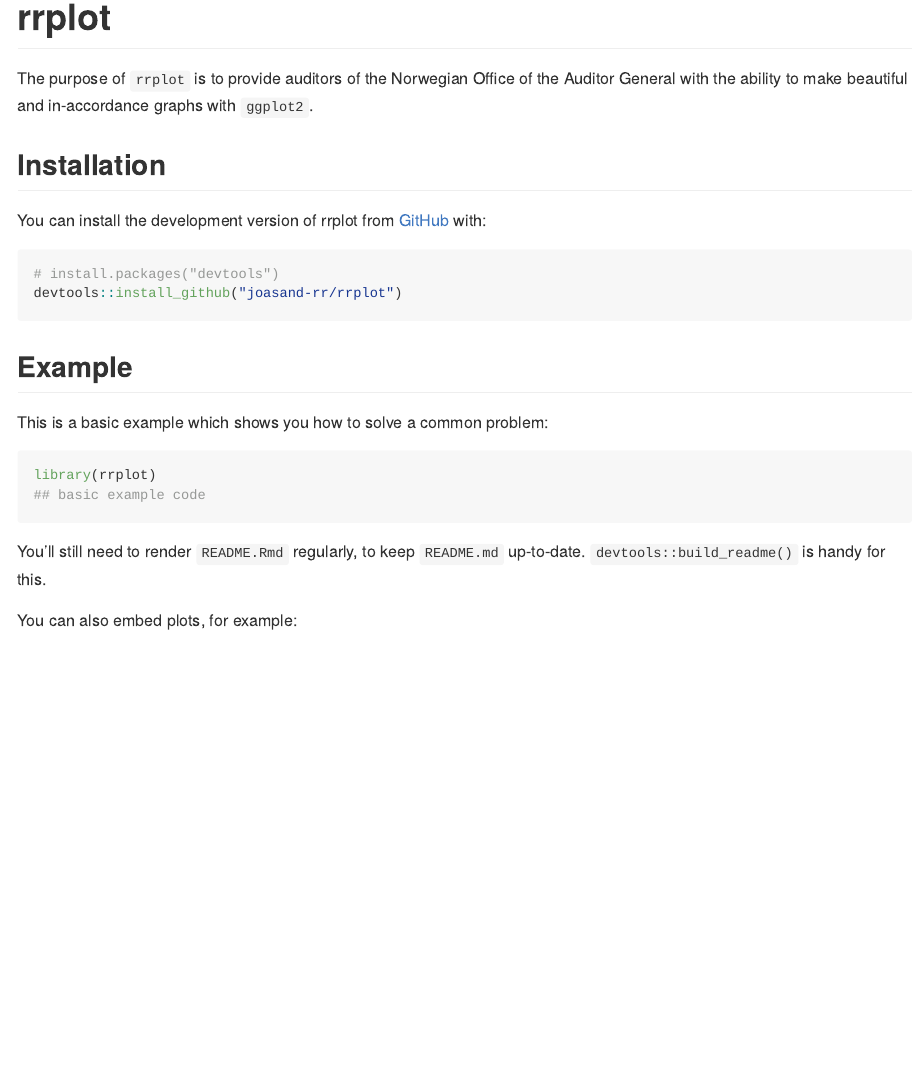
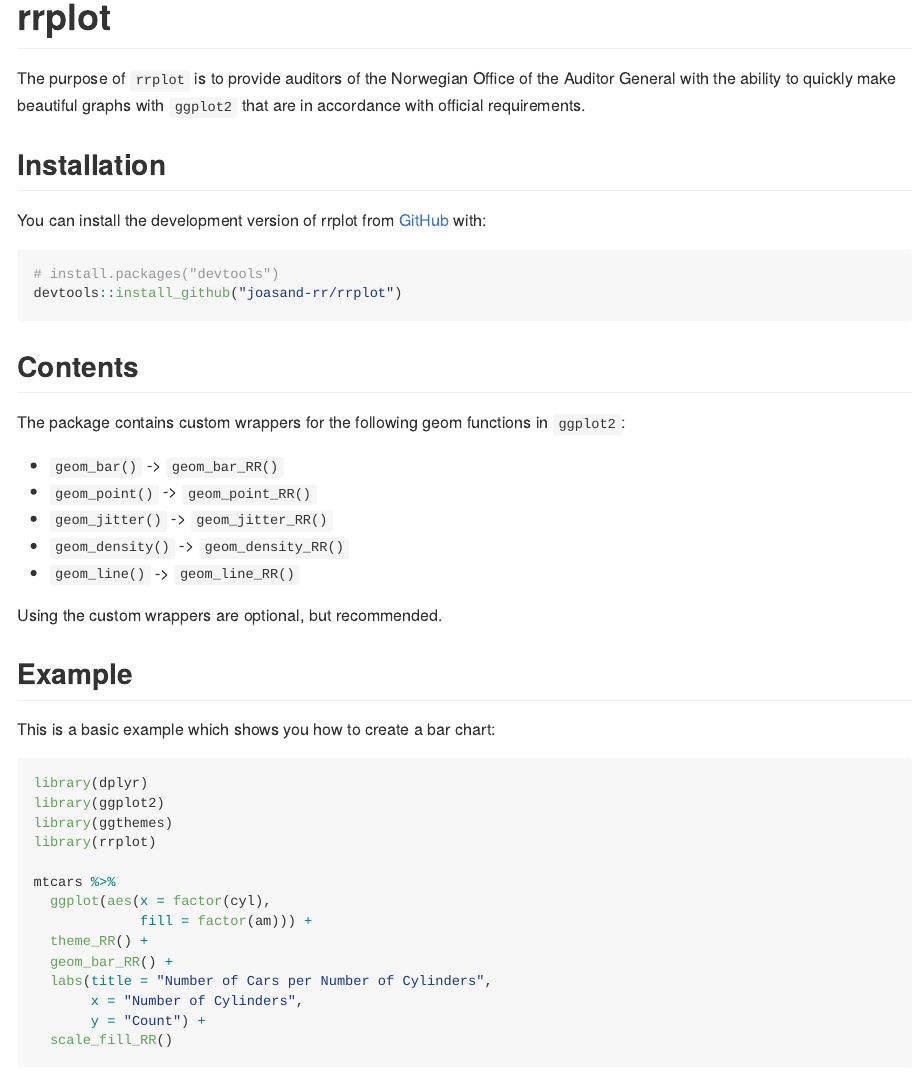
Before and after one commit to Riksrevisjonen/rrplot2, an R Markdown document (README.Rmd): the page in a window 1100 px wide, from its top. The pictures show the output file README.md that the author committed with the source, drawn offline in the style of GitHub.

Commit message:
Updated documentation and readme file

````diff
--- a/README.Rmd
+++ b/README.Rmd
@@ -18,8 +18,7 @@ knitr::opts_chunk$set(
 <!-- badges: start -->
 <!-- badges: end -->
 
-The purpose of `rrplot` is to provide auditors of the Norwegian Office of the Auditor General with the ability to make beautiful and in-accordance graphs with `ggplot2`.
-
+The purpose of `rrplot` is to provide auditors of the Norwegian Office of the Auditor General with the ability to quickly make beautiful graphs with `ggplot2` that are in accordance with official requirements.
 
 ## Installation
 
@@ -30,10 +29,34 @@ You can install the development version of rrplot from [GitHub](https://github.c
 devtools::install_github("joasand-rr/rrplot")
 ```
 
+## Contents
+
+The package contains custom wrappers for the following geom functions in `ggplot2`:
+
+* `geom_bar()` -> `geom_bar_RR()`
+* `geom_point()` -> `geom_point_RR()`
+* `geom_jitter()` -> `geom_jitter_RR()`
+* `geom_density()` -> `geom_density_RR()`
+* `geom_line()` -> `geom_line_RR()`
+
+Using the custom wrappers are optional, but recommended.
+
 ## Example
 
-This is a basic example which shows you how to solve a common problem:
+This is a basic example which shows you how to create a bar chart:
 
-```{r example}
+```{r warning=FALSE, message=FALSE}
+library(dplyr)
+library(ggplot2)
+library(ggthemes)
 library(rrplot)
-## basic example code
+
+mtcars %>%
+  ggplot(aes(x = factor(cyl),
+             fill = factor(am))) +
+  theme_RR() +
+  geom_bar_RR() +
+  labs(title = "Number of Cars per Number of Cylinders",
+       x = "Number of Cylinders",
+       y = "Count") +
+  scale_fill_RR()
@@ -42,4 +67,3 @@ library(rrplot)
 
-You'll still need to render `README.Rmd` regularly, to keep `README.md` up-to-date. `devtools::build_readme()` is handy for this.
+Note that `theme_RR()` needs to be placed **before** `geom_bar_RR()` as a layer in the ggplot call.
 
-You can also embed plots, for example:
````
Also changed, not shown: R/theme_RR.R (+28 -7 lines), README.md, README.Rmd (20 more changed lines), 10 other files.
